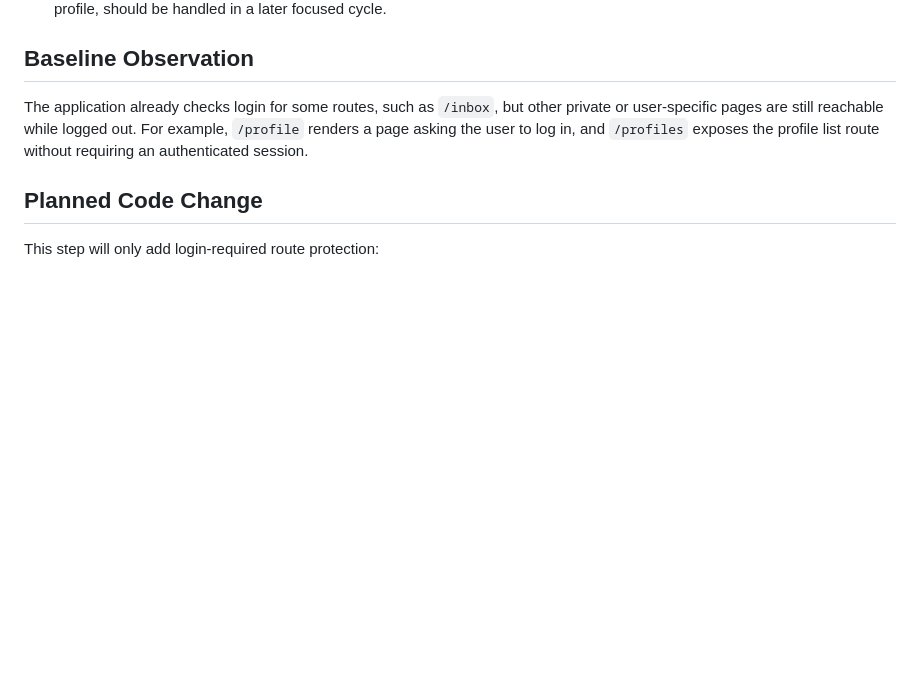
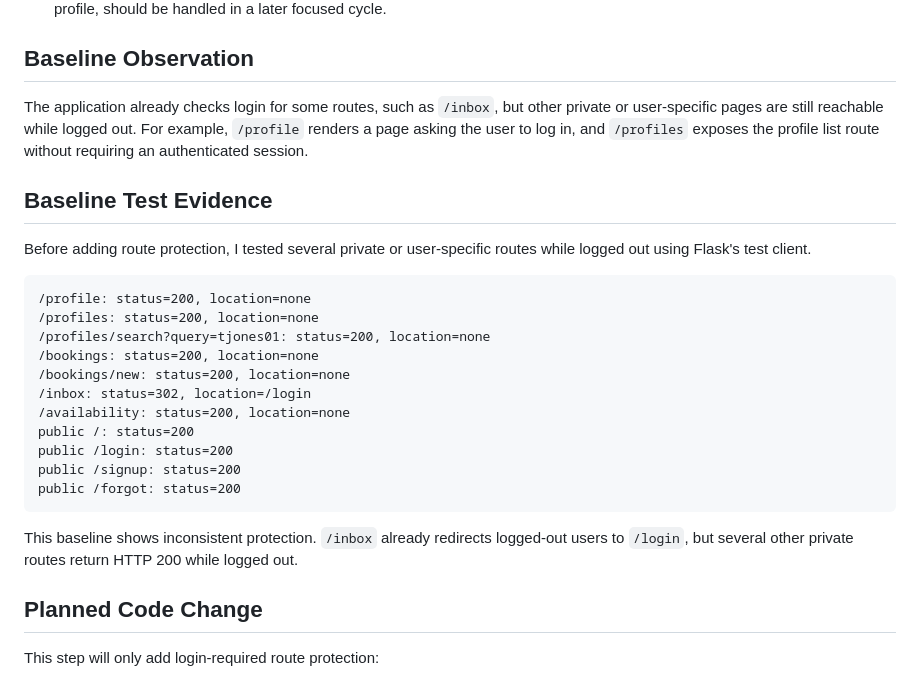
Before and after one commit to zeyuuuu123/info1111-secure-flask-auth, a Markdown page: learning/04_route_protection.md, the part around the change. Rendered like a GitHub page; blank space fills up the shorter version.

Commit message:
test: document baseline unauthenticated route access

````diff
--- a/learning/04_route_protection.md
+++ b/learning/04_route_protection.md
@@ -28,6 +28,26 @@ What I understood after reviewing the resources:
 
 The application already checks login for some routes, such as `/inbox`, but other private or user-specific pages are still reachable while logged out. For example, `/profile` renders a page asking the user to log in, and `/profiles` exposes the profile list route without requiring an authenticated session.
 
+## Baseline Test Evidence
+
+Before adding route protection, I tested several private or user-specific routes while logged out using Flask's test client.
+
+```text
+/profile: status=200, location=none
+/profiles: status=200, location=none
+/profiles/search?query=tjones01: status=200, location=none
+/bookings: status=200, location=none
+/bookings/new: status=200, location=none
+/inbox: status=302, location=/login
+/availability: status=200, location=none
+public /: status=200
+public /login: status=200
+public /signup: status=200
+public /forgot: status=200
+```
+
+This baseline shows inconsistent protection. `/inbox` already redirects logged-out users to `/login`, but several other private routes return HTTP 200 while logged out.
+
 ## Planned Code Change
 
 This step will only add login-required route protection:
````
